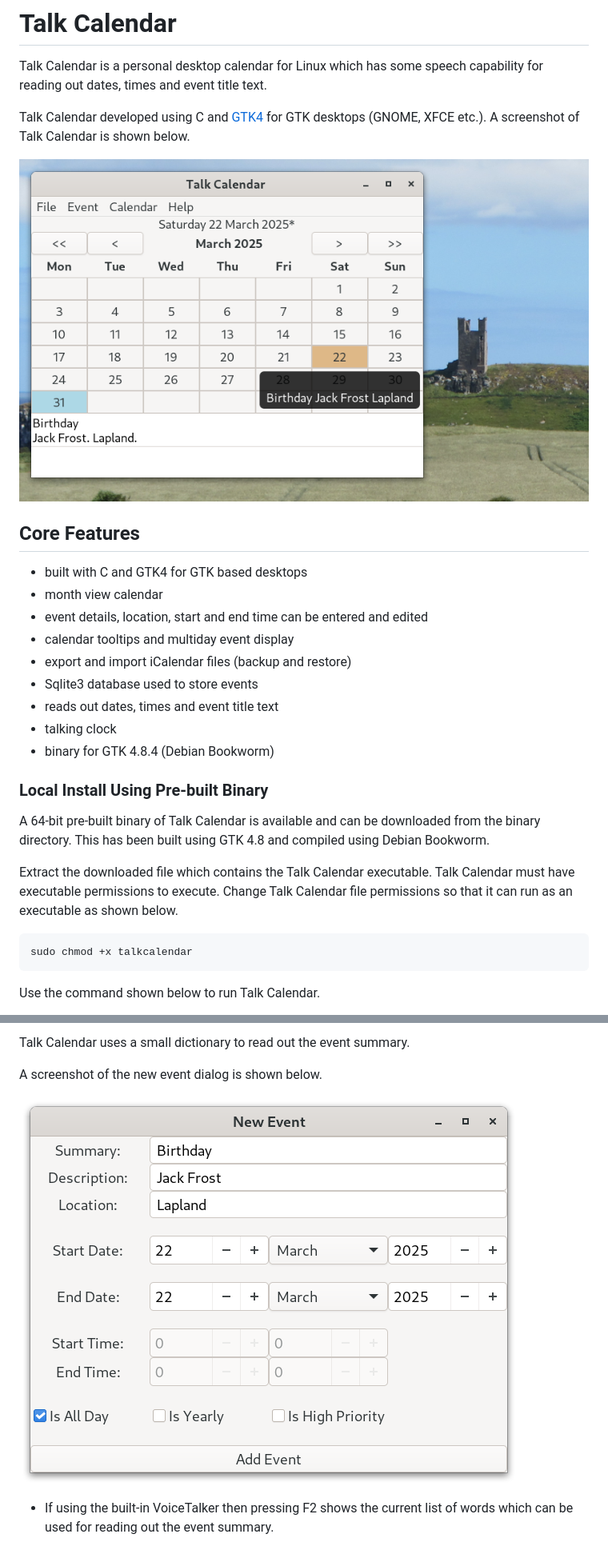
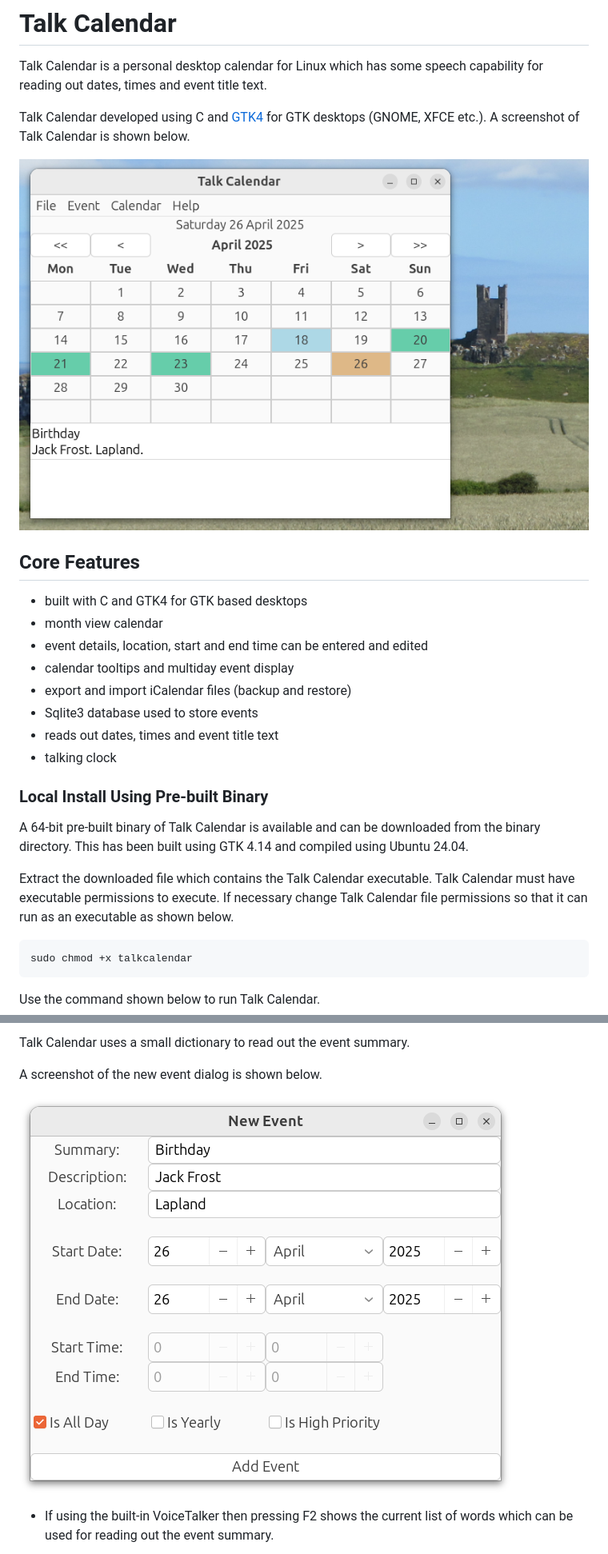
Before and after one commit to crispinprojects/talkcalendar, a Markdown page: README.md, 2 parts joined by grey strips. Shown at 80% size. Drawn GitHub-style; pictures changed too: talkcalendar-new-event.png, talkcalendar.png.

````diff
--- a/README.md
+++ b/README.md
@@ -16,13 +16,12 @@ Talk Calendar developed using C and [GTK4](https://docs.gtk.org/gtk4/) for GTK d
 * Sqlite3 database used to store events
 * reads out dates, times and event title text
 * talking clock
-* binary for GTK 4.8.4 (Debian Bookworm)
 
 ### Local Install Using Pre-built Binary
 
-A 64-bit pre-built binary of Talk Calendar is available and can be downloaded from the binary directory. This has been built using GTK 4.8 and compiled using Debian Bookworm.
+A 64-bit pre-built binary of Talk Calendar is available and can be downloaded from the binary directory. This has been built using GTK 4.14 and compiled using Ubuntu 24.04.
 
-Extract the downloaded file which contains the Talk Calendar executable. Talk Calendar must have executable permissions to execute.  Change Talk Calendar file permissions so that it can run as an executable as shown below.
+Extract the downloaded file which contains the Talk Calendar executable. Talk Calendar must have executable permissions to execute.  If necessary change Talk Calendar file permissions so that it can run as an executable as shown below.
 
 ```
 sudo chmod +x talkcalendar
````
Also changed, not shown: other parts of README.md (+7 -5 lines), 2 other files.
